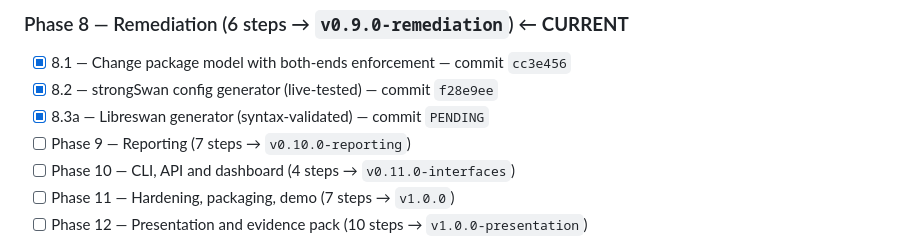
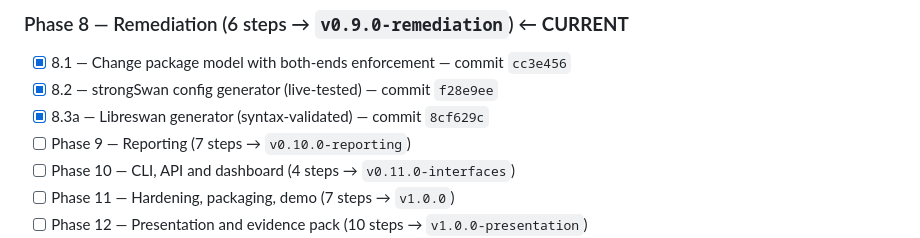
Before and after one commit to PrashamJ17/SIH_PS160, a Markdown page: PROGRESS.md, the part around the change. Drawn GitHub-style.

Commit message:
docs: record the Libreswan generator SHA
Co-Authored-By: Claude Opus 5 <noreply@anthropic.com>

```diff
--- a/PROGRESS.md
+++ b/PROGRESS.md
@@ -124,7 +124,7 @@ Authoritative execution document: `IPsec_Sentinel_BUILD_PLAN.md` (98 steps, 13 p
 ### Phase 8 — Remediation (6 steps → `v0.9.0-remediation`) ← **CURRENT**
 - [x] 8.1 — Change package model with both-ends enforcement — commit `cc3e456`
 - [x] 8.2 — strongSwan config generator (live-tested) — commit `f28e9ee`
-- [x] 8.3a — Libreswan generator (syntax-validated) — commit `PENDING`
+- [x] 8.3a — Libreswan generator (syntax-validated) — commit `8cf629c`
 - [ ] Phase 9 — Reporting (7 steps → `v0.10.0-reporting`)
 - [ ] Phase 10 — CLI, API and dashboard (4 steps → `v0.11.0-interfaces`)
 - [ ] Phase 11 — Hardening, packaging, demo (7 steps → `v1.0.0`)
```
